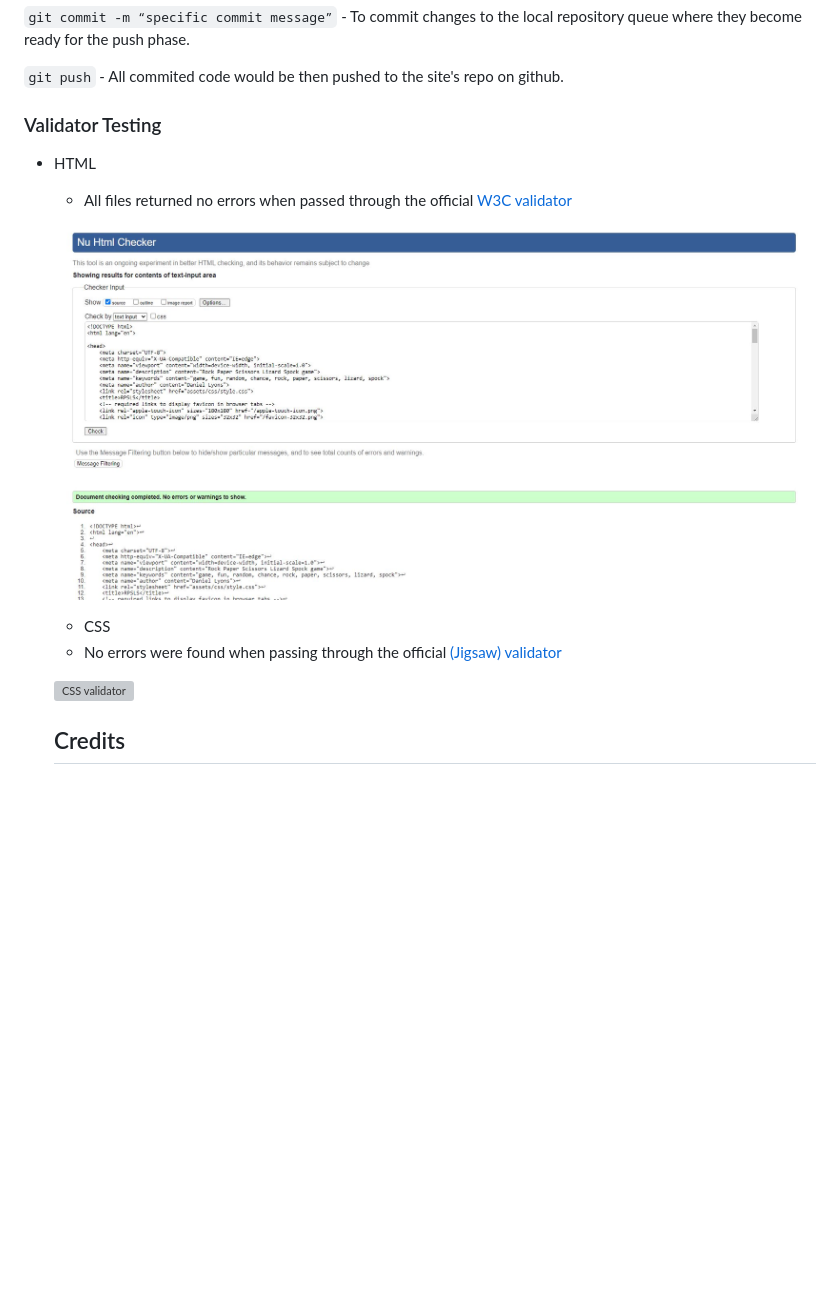
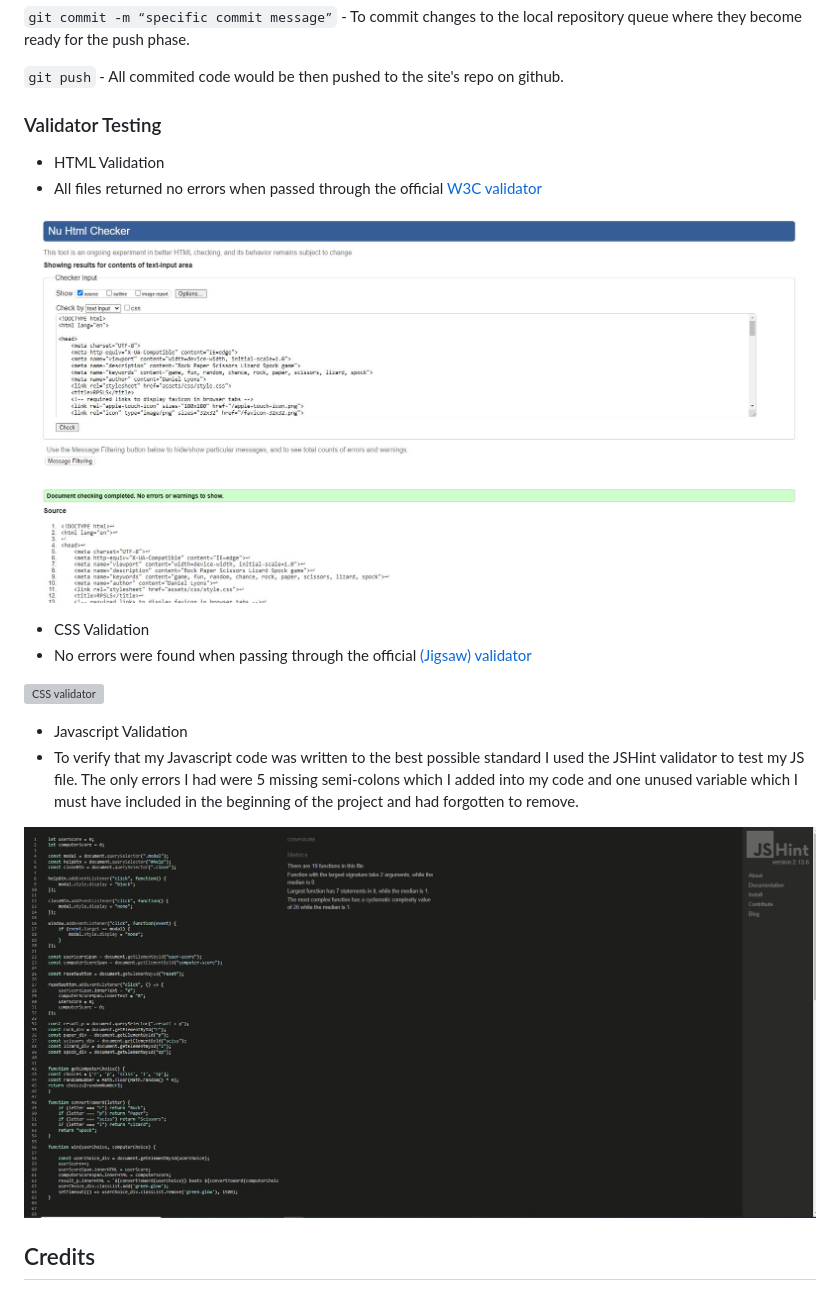
Before and after one commit to chancandan/portfolio-project-2, a Markdown page: README.md, the part around the change. Rendered like a GitHub page; pictures changed too: docs/readme_images/jshint.JPG (added); blank space fills up the shorter version; grey boxes are pictures that could not be loaded.

Commit message:
Debug javascript code with errors shown in jshint. Update validation section in readme.

```diff
--- a/README.md
+++ b/README.md
@@ -190,14 +190,19 @@ During the development of the site, When pushing code to the remote repository,
 
 ### Validator Testing
 
-- HTML
-  - All files returned no errors when passed through the official [W3C validator](https://validator.w3.org/nu/#textarea)
+- HTML Validation
+- All files returned no errors when passed through the official [W3C validator](https://validator.w3.org/nu/?doc=https%3A%2F%2Fchancandan.github.io%2Fportfolio-project-2%2F)
 
-  ![index.html validator](docs/readme_images/index_validator.JPG)
+![index.html validator](docs/readme_images/index_validator.JPG)
 
-  - CSS
-  - No errors were found when passing through the official [(Jigsaw) validator](https://jigsaw.w3.org/css-validator/validator?uri=https%3A%2F%2Fchancandan.github.io%2Fportfolio-project-2%2F&profile=css3svg&usermedium=all&warning=1&vextwarning=&lang=en)
+- CSS Validation
+- No errors were found when passing through the official [(Jigsaw) validator](https://jigsaw.w3.org/css-validator/validator?uri=https%3A%2F%2Fchancandan.github.io%2Fportfolio-project-2%2F&profile=css3svg&usermedium=all&warning=1&vextwarning=&lang=en)
 
-  ![CSS validator](docs/readme_images/css_validator.JPG)
+![CSS validator](docs/readme_images/css_validator.JPG)
 
-  ## Credits
+- Javascript Validation
+- To verify that my Javascript code was written to the best possible standard I used the JSHint validator to test my JS file. The only errors I had were 5 missing semi-colons which I added into my code and one unused variable which I must have included in the beginning of the project and had forgotten to remove.
+
+![JS Hint validator](docs/readme_images/jshint.JPG)
+
+## Credits
```
Also changed, not shown: 1 other file.
